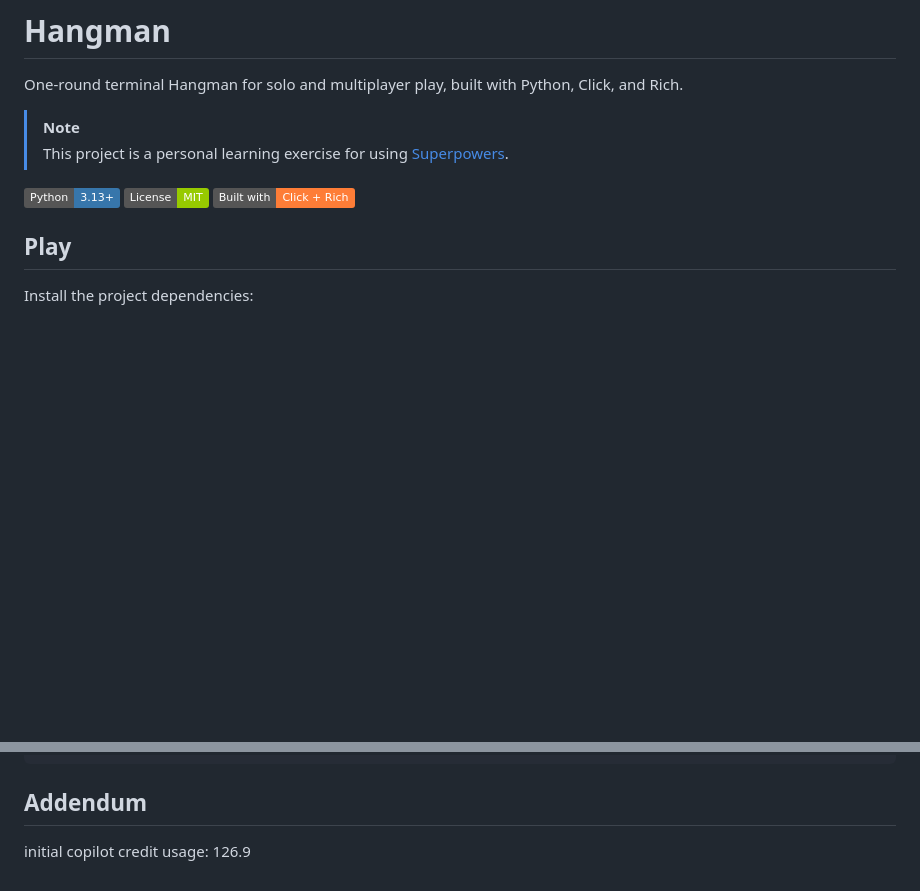
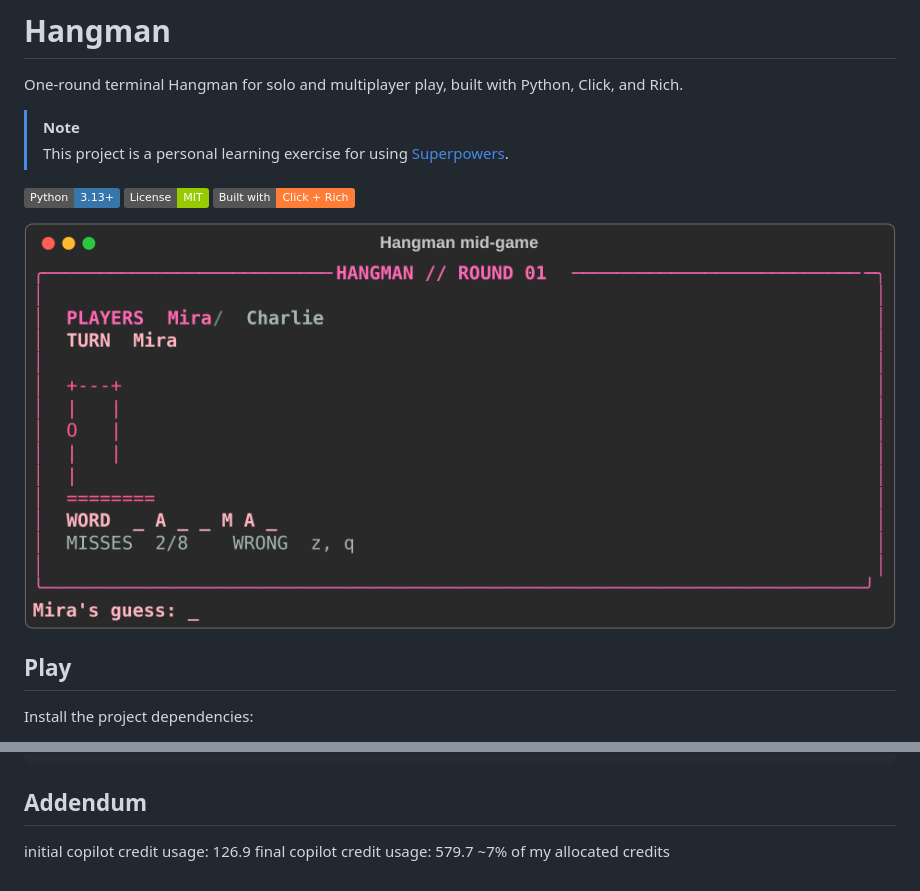
Before and after one commit to allynt/superpowers-test, a Markdown page: README.md, 2 parts joined by grey strips. GitHub-like rendering; pictures changed too: docs/hangman-midgame.png (added); badges without logos; blank space fills up the shorter version.

Commit message:
documentation

```diff
--- a/README.md
+++ b/README.md
@@ -8,6 +8,8 @@ One-round terminal Hangman for solo and multiplayer play, built with Python, Cli
 [![Python 3.13+](https://img.shields.io/badge/Python-3.13%2B-3776AB?logo=python&logoColor=white)](https://www.python.org/)
 [![License: MIT](https://img.shields.io/badge/License-MIT-green.svg)](LICENSE)
 ![Built with Click and Rich](https://img.shields.io/badge/Built%20with-Click%20%2B%20Rich-orange)
+
+![Mid-game Hangman board showing Mira's turn, two misses, and a partially revealed word](docs/hangman-midgame.png)
 
 ## Play
 
@@ -32,3 +34,5 @@ uv run python src/main.py --player Mira --player Eli
 ## Addendum
 
 initial copilot credit usage: 126.9
+final copilot credit usage: 579.7
+~7% of my allocated credits
```
